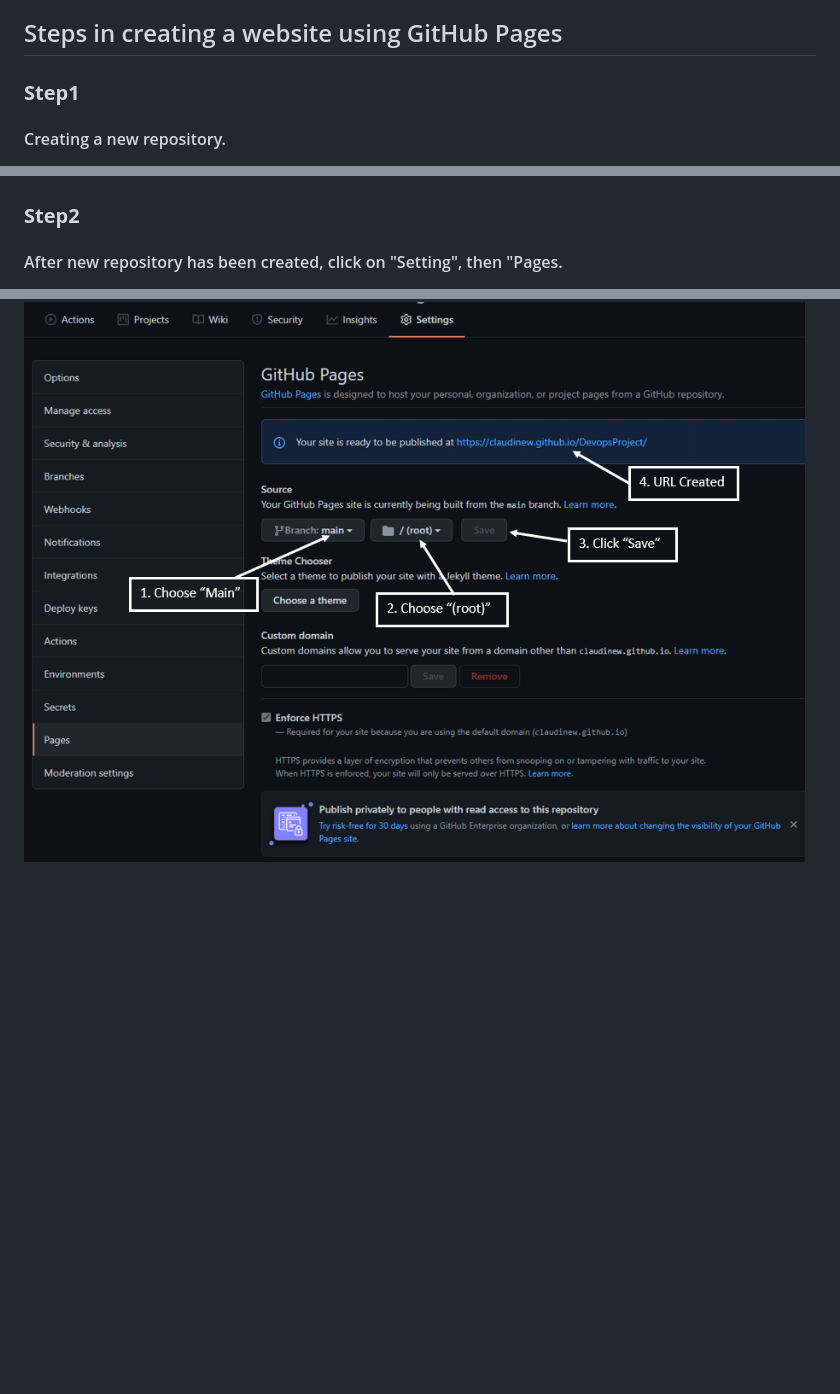
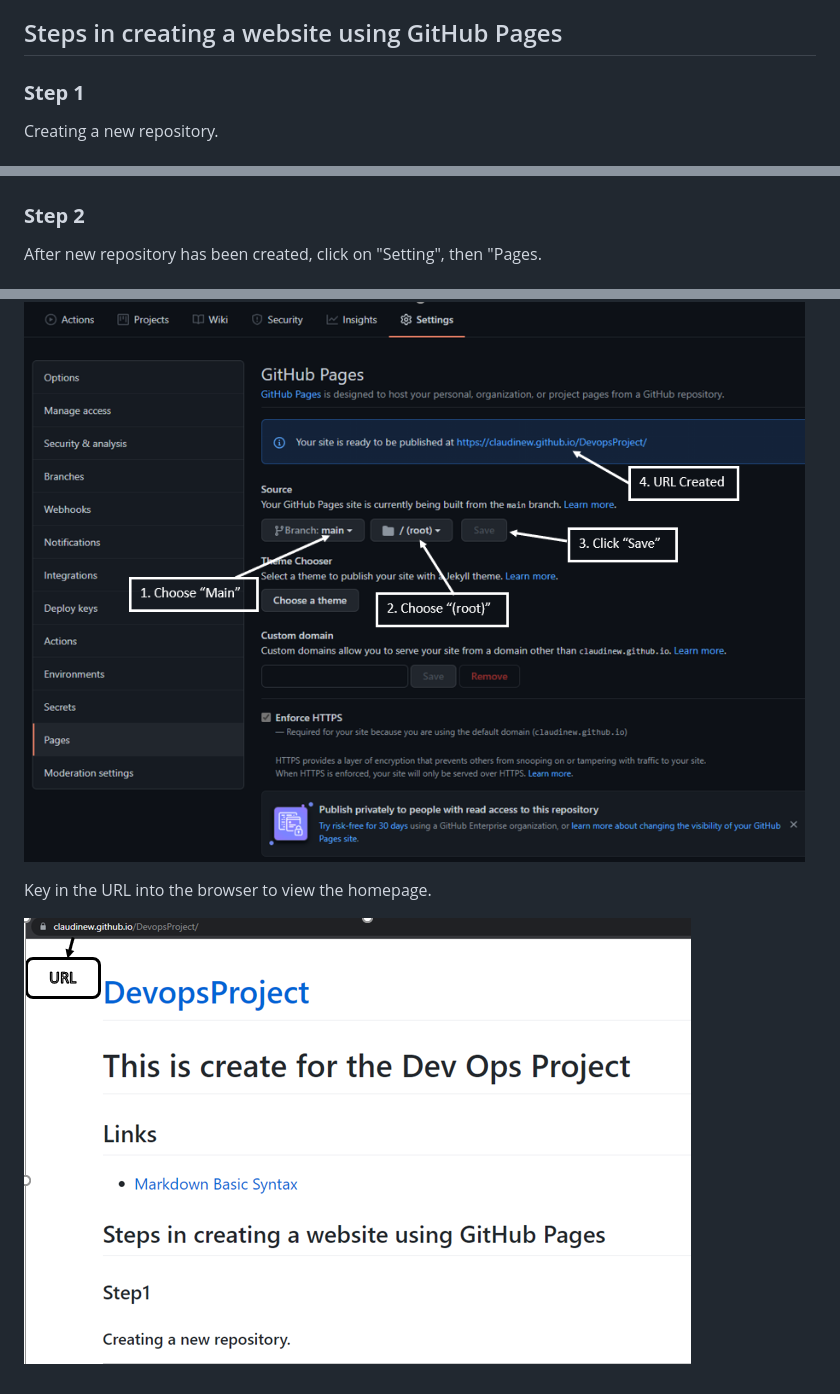
Before and after one commit to ClaudineW/DevopsProject, a Markdown page: README.md, 3 parts joined by grey strips. Drawn GitHub-style; pictures changed too: Images/website.png (added); blank space fills up the shorter version.

```diff
--- a/README.md
+++ b/README.md
@@ -6,15 +6,15 @@
 
 ## Steps in creating a website using GitHub Pages
 
-### **Step1**
+### **Step 1**
 
-#### Creating a new repository.
+Creating a new repository.
 
 ![Create Repository](Images/CreateRepository.png)
 
-### **Step2**
+### **Step 2**
 
-#### After new repository has been created, click on "Setting", then "Pages.
+After new repository has been created, click on "Setting", then "Pages.
 
 ![Settingscreen](Images/Settingscreen.png)
 
@@ -24,2 +24,6 @@
 
 ![CreateURL](Images/CreateURL.png)
+
+Key in the URL into the browser to view the homepage.
+
+![Website](Images/website.png)
```
Also changed, not shown: other parts of README.md (+1 -1 lines), Images/2.Firstpageaftercreation.png (deleted), Images/xCloneGITrepoVScode.png (renamed from Images/CloneGITrepoVScode.png), Images/xsavelocation.png (renamed from Images/savelocation.png).
